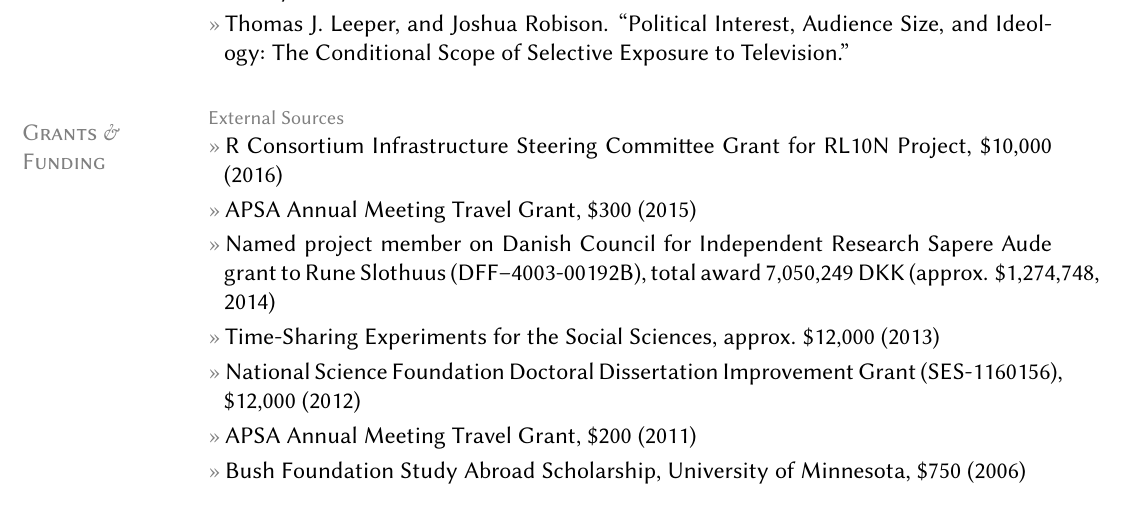
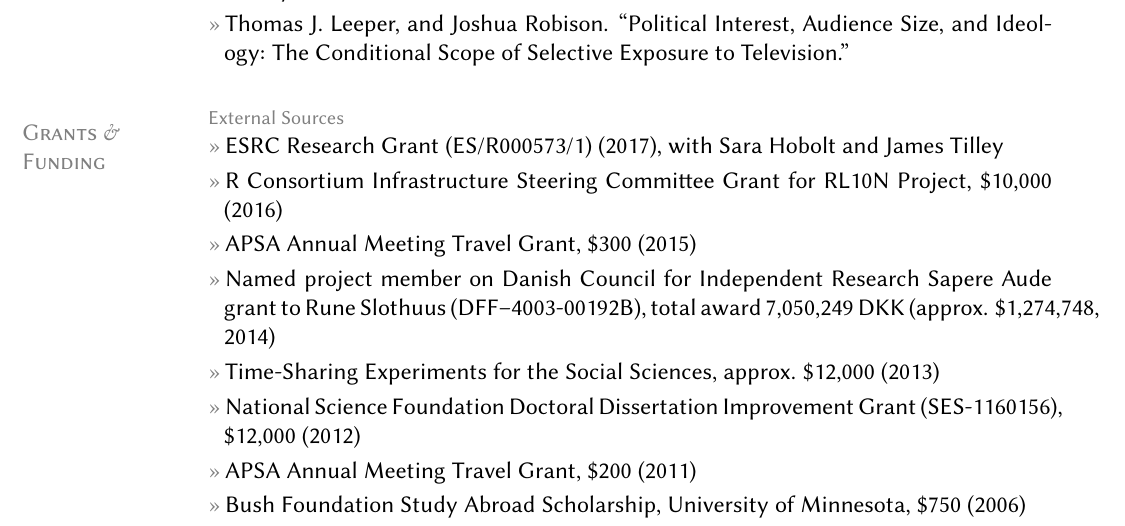
Before and after one commit to leeper/leeper.github.io, a LaTeX CV (cv/cv.tex): part of page 4 of 15, cut so that both start at the same text, the shorter picture padded with empty space. Compiled offline with pdfLaTeX.

Commit message:
add ESRC Brexit Grant

```diff
--- a/cv/cv.tex
+++ b/cv/cv.tex
@@ -134,7 +134,8 @@ ORCID: \href{http://orcid.org/0000-0003-4097-6326}{0000-0003-4097-6326}
 
 \section{Grants \&\\Funding}
 \topic{External Sources}
-	\entry{R Consortium Infrastructure Steering Committee Grant for RL10N Project, \$10,000 (2016)}
+	\entry{ESRC Research Grant (ES/R000573/1) (2017), with Sara Hobolt and James Tilley}
+    \entry{R Consortium Infrastructure Steering Committee Grant for RL10N Project, \$10,000 (2016)}
 	\entry{APSA Annual Meeting Travel Grant, \$300 (2015)}
 	\entry{Named project member on Danish Council for Independent Research Sapere Aude grant to Rune Slothuus (DFF--4003-00192B), total award 7,050,249 DKK (approx. \$1,274,748, 2014)}
 	\entry{Time-Sharing Experiments for the Social Sciences, approx. \$12,000 (2013)}
```
